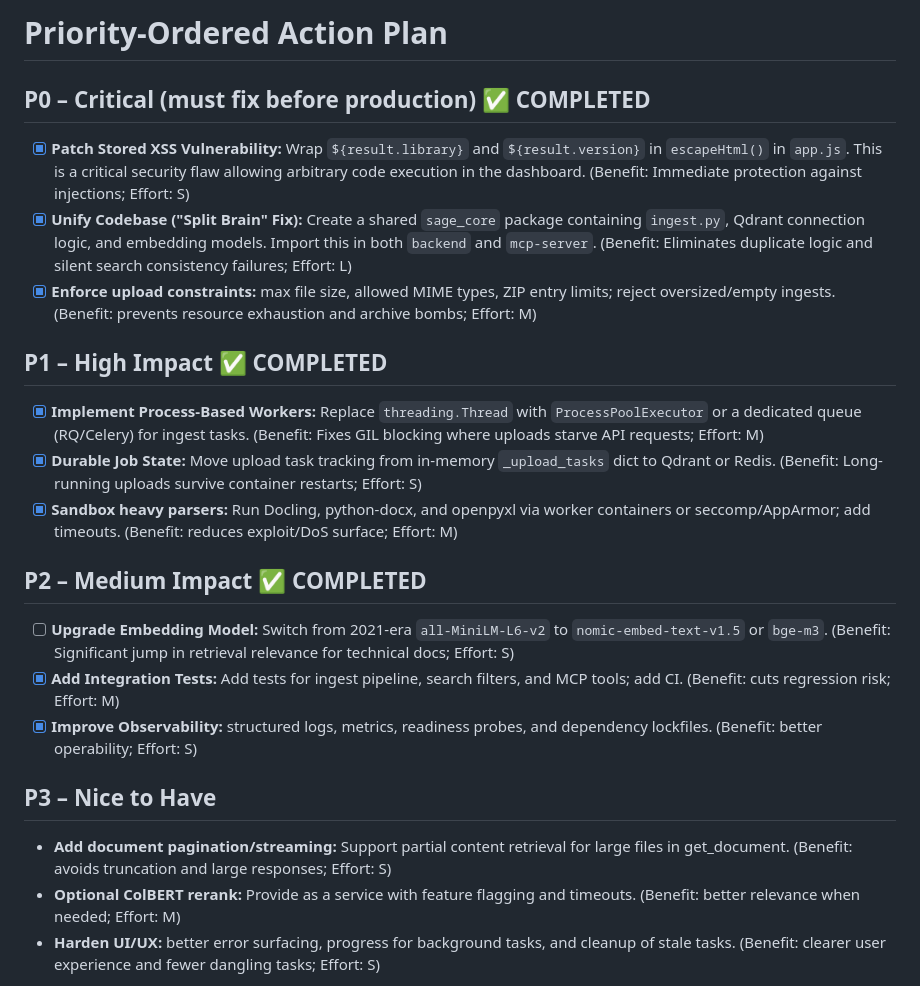
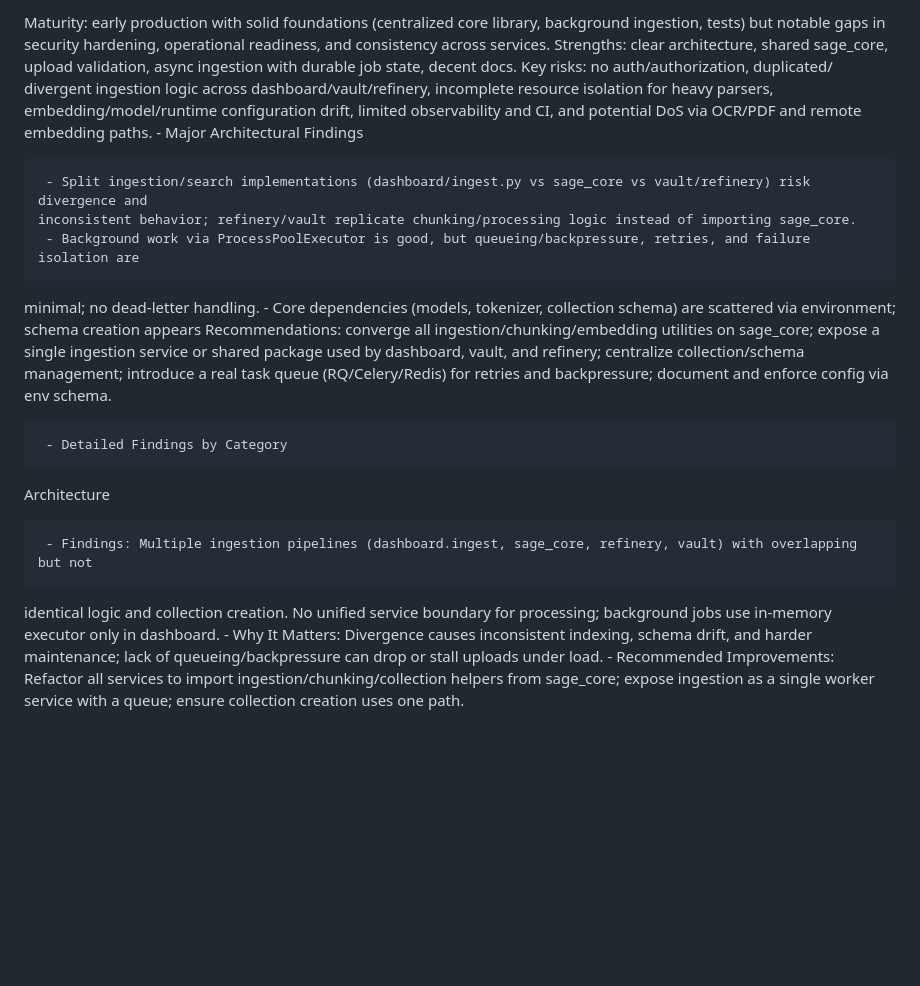
Before and after one commit to CodeMasterGohan/SAGE, a Markdown page: docs/action-plan.md, the part around one of its changes. Drawn GitHub-style; blank space fills up the shorter version.

Commit message:
docs: Revise action plan to incorporate detailed security and architectural audit findings and a new priority list.

```diff
--- a/docs/action-plan.md
+++ b/docs/action-plan.md
@@ -1,22 +1,30 @@
-# Priority-Ordered Action Plan
+Maturity: early production with solid foundations (centralized core library, background
+   ingestion, tests) but notable gaps in security hardening, operational readiness, and consistency across services.
+   Strengths: clear architecture, shared sage_core, upload validation, async ingestion with durable job state, decent
+   docs. Key risks: no auth/authorization, duplicated/ divergent ingestion logic across dashboard/vault/refinery,
+   incomplete resource isolation for heavy parsers, embedding/model/runtime configuration drift, limited observability
+    and CI, and potential DoS via OCR/PDF and remote embedding paths.
+     - Major Architectural Findings
 
-## P0 – Critical (must fix before production) ✅ COMPLETED
-- [x] **Patch Stored XSS Vulnerability:** Wrap `${result.library}` and `${result.version}` in `escapeHtml()` in `app.js`. This is a critical security flaw allowing arbitrary code execution in the dashboard. (Benefit: Immediate protection against injections; Effort: S)
-- [x] **Unify Codebase ("Split Brain" Fix):** Create a shared `sage_core` package containing `ingest.py`, Qdrant connection logic, and embedding models. Import this in both `backend` and `mcp-server`. (Benefit: Eliminates duplicate logic and silent search consistency failures; Effort: L)
-- [x] **Enforce upload constraints:** max file size, allowed MIME types, ZIP entry limits; reject oversized/empty ingests. (Benefit: prevents resource exhaustion and archive bombs; Effort: M)
+     - Split ingestion/search implementations (dashboard/ingest.py vs sage_core vs vault/refinery) risk divergence and
+    inconsistent behavior; refinery/vault replicate chunking/processing logic instead of importing sage_core.
+     - Background work via ProcessPoolExecutor is good, but queueing/backpressure, retries, and failure isolation are
+   minimal; no dead-letter handling.
+     - Core dependencies (models, tokenizer, collection schema) are scattered via environment; schema creation appears
+Recommendations: converge all ingestion/chunking/embedding utilities on
+    sage_core; expose a single ingestion service or shared package used by dashboard, vault, and refinery; centralize
+   collection/schema management; introduce a real task queue (RQ/Celery/Redis) for retries and backpressure; document
+   and enforce config via env schema.
 
-## P1 – High Impact ✅ COMPLETED
-- [x] **Implement Process-Based Workers:** Replace `threading.Thread` with `ProcessPoolExecutor` or a dedicated queue (RQ/Celery) for ingest tasks. (Benefit: Fixes GIL blocking where uploads starve API requests; Effort: M)
-- [x] **Durable Job State:** Move upload task tracking from in-memory `_upload_tasks` dict to Qdrant or Redis. (Benefit: Long-running uploads survive container restarts; Effort: S)
-- [x] **Sandbox heavy parsers:** Run Docling, python-docx, and openpyxl via worker containers or seccomp/AppArmor; add timeouts. (Benefit: reduces exploit/DoS surface; Effort: M)
+     - Detailed Findings by Category
 
-## P2 – Medium Impact ✅ COMPLETED
-- [ ] **Upgrade Embedding Model:** Switch from 2021-era `all-MiniLM-L6-v2` to `nomic-embed-text-v1.5` or `bge-m3`. (Benefit: Significant jump in retrieval relevance for technical docs; Effort: S)
-- [x] **Add Integration Tests:** Add tests for ingest pipeline, search filters, and MCP tools; add CI. (Benefit: cuts regression risk; Effort: M)
-- [x] **Improve Observability:** structured logs, metrics, readiness probes, and dependency lockfiles. (Benefit: better operability; Effort: S)
+   Architecture
 
-## P3 – Nice to Have
-- **Add document pagination/streaming:** Support partial content retrieval for large files in get_document. (Benefit: avoids truncation and large responses; Effort: S)
-- **Optional ColBERT rerank:** Provide as a service with feature flagging and timeouts. (Benefit: better relevance when needed; Effort: M)
-- **Harden UI/UX:** better error surfacing, progress for background tasks, and cleanup of stale tasks. (Benefit: clearer user experience and fewer dangling tasks; Effort: S)
+     - Findings: Multiple ingestion pipelines (dashboard.ingest, sage_core, refinery, vault) with overlapping but not
+   identical logic and collection creation. No unified service boundary for processing; background jobs use in-memory
+   executor only in dashboard.
+     - Why It Matters: Divergence causes inconsistent indexing, schema drift, and harder maintenance; lack of
+   queueing/backpressure can drop or stall uploads under load.
+     - Recommended Improvements: Refactor all services to import ingestion/chunking/collection helpers from sage_core;
+    expose ingestion as a single worker service with a queue; ensure collection creation uses one path.
 
```
Also changed, not shown: other parts of docs/action-plan.md (+109 -4 lines).
